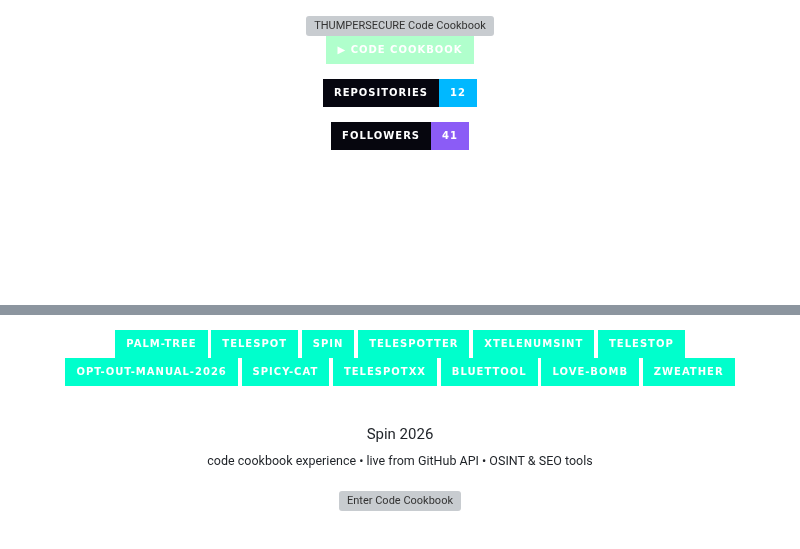
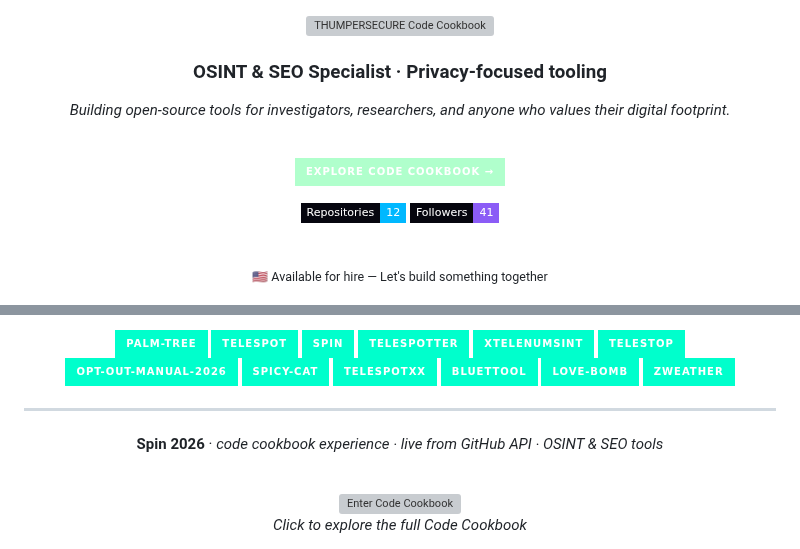
Before and after one commit to thumpersecure/thumpersecure, a Markdown page: README.md, 2 parts joined by grey strips. Drawn GitHub-style; folded sections open; badges without logos; blank space fills up the shorter version; grey boxes are pictures that could not be loaded.

Commit message:
Clean up README: improve CTA, aesthetics, and user experience
- Add welcoming intro line and value proposition
- Refine main CTA: 'Explore Code Cookbook →' for clearer action
- Consolidate hire status into inviting subtext: 'Available for hire — Let's build something together'
- Use horizontal rule separators for cleaner visual hierarchy
- Streamline badge layout (flat-square for secondary badges)
- Add closing CTA hint below footer image
- Remove redundant spacing and improve flow
- Preserve all technical content and personality

Co-authored-by: thumpersecure <thumpersecure@users.noreply.github.com>

```diff
--- a/README.md
+++ b/README.md
@@ -4,11 +4,20 @@
 
 <div align="center">
 
-[![ENTER CODE COOKBOOK](https://img.shields.io/badge/%E2%96%B6_CODE_COOKBOOK-b0ffcc?style=for-the-badge&logo=github&logoColor=0601FF&labelColor=F5c540)](https://thumpersecure.github.io/thumpersecure/)
+### OSINT & SEO Specialist · Privacy-focused tooling
 
-[![Repositories](https://img.shields.io/badge/Repositories-12-00b8ff?style=for-the-badge&logo=github&labelColor=06060F)](https://github.com/thumpersecure?tab=repositories)
+*Building open-source tools for investigators, researchers, and anyone who values their digital footprint.*
 
-[![Followers](https://img.shields.io/badge/Followers-41-8b5cf6?style=for-the-badge&logo=github&labelColor=06060e)](https://github.com/thumpersecure?tab=followers)
+<br />
+
+[![Explore Code Cookbook →](https://img.shields.io/badge/Explore_Code_Cookbook_→-b0ffcc?style=for-the-badge&logo=github&logoColor=0601FF&labelColor=06060F)](https://thumpersecure.github.io/thumpersecure/)
+
+[![Repositories](https://img.shields.io/badge/Repositories-12-00b8ff?style=flat-square&logo=github&labelColor=06060F)](https://github.com/thumpersecure?tab=repositories)
+[![Followers](https://img.shields.io/badge/Followers-41-8b5cf6?style=flat-square&logo=github&labelColor=06060e)](https://github.com/thumpersecure?tab=followers)
+
+<br />
+
+<sub>🇺🇸 Available for hire — Let's build something together</sub>
 
 </div>
 
@@ -139,16 +140,18 @@ Largest DIY opt-out guide to date
 </p>
 </details>
 
-<div align="center">
-  <br />
-  Spin 2026
-  <br />
-  <sub> code cookbook experience • live from GitHub API • OSINT &amp; SEO tools</sub>
-  <br /><br />
-</div>
+---
 
 <div align="center">
-  <a href="https://thumpersecure.github.io/thumpersecure/">
-    <img src="assets/neural-footer.svg" width="100%" alt="Enter Code Cookbook" />
-  </a>
+
+**Spin 2026** · *code cookbook experience · live from GitHub API · OSINT & SEO tools*
+
+<br />
+
+<a href="https://thumpersecure.github.io/thumpersecure/">
+  <img src="assets/neural-footer.svg" width="100%" alt="Enter Code Cookbook" />
+</a>
+
+*Click to explore the full Code Cookbook*
+
 </div>
```
Also changed, not shown: other parts of README.md (+7 -15 lines).
